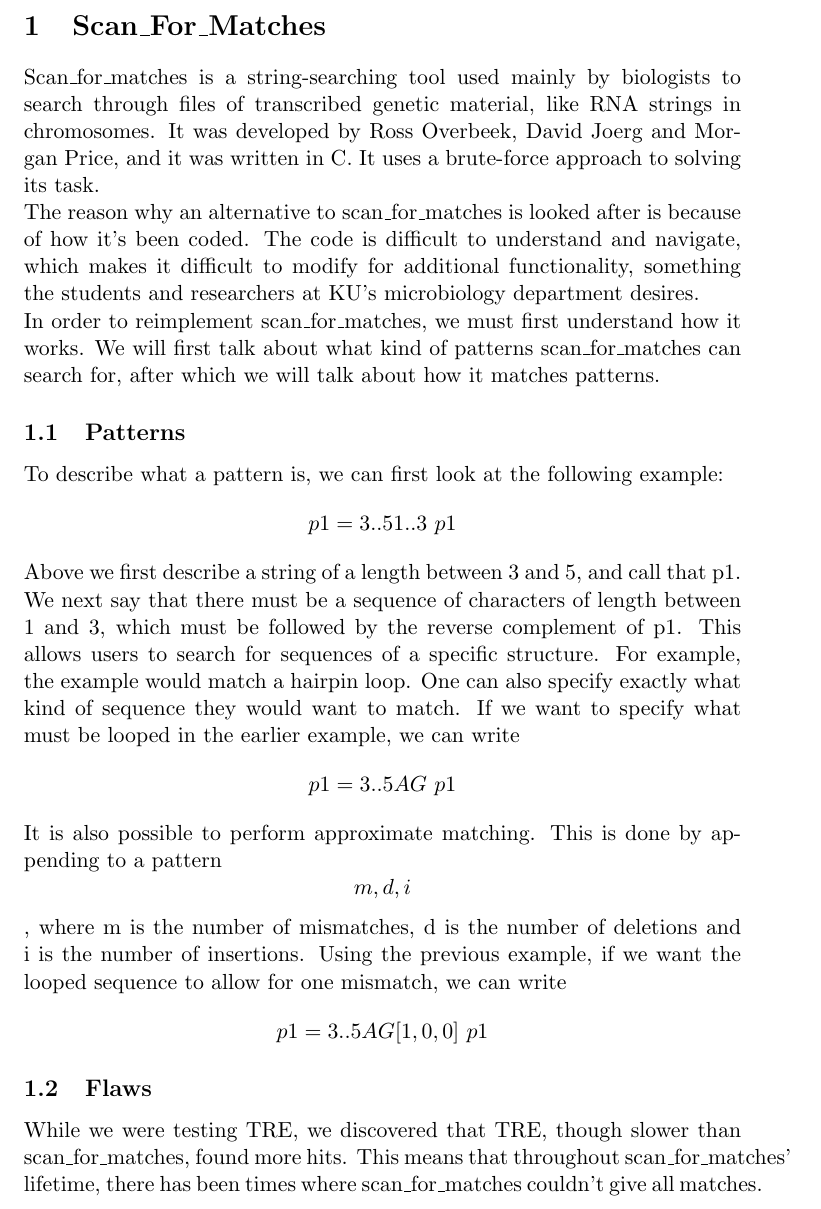
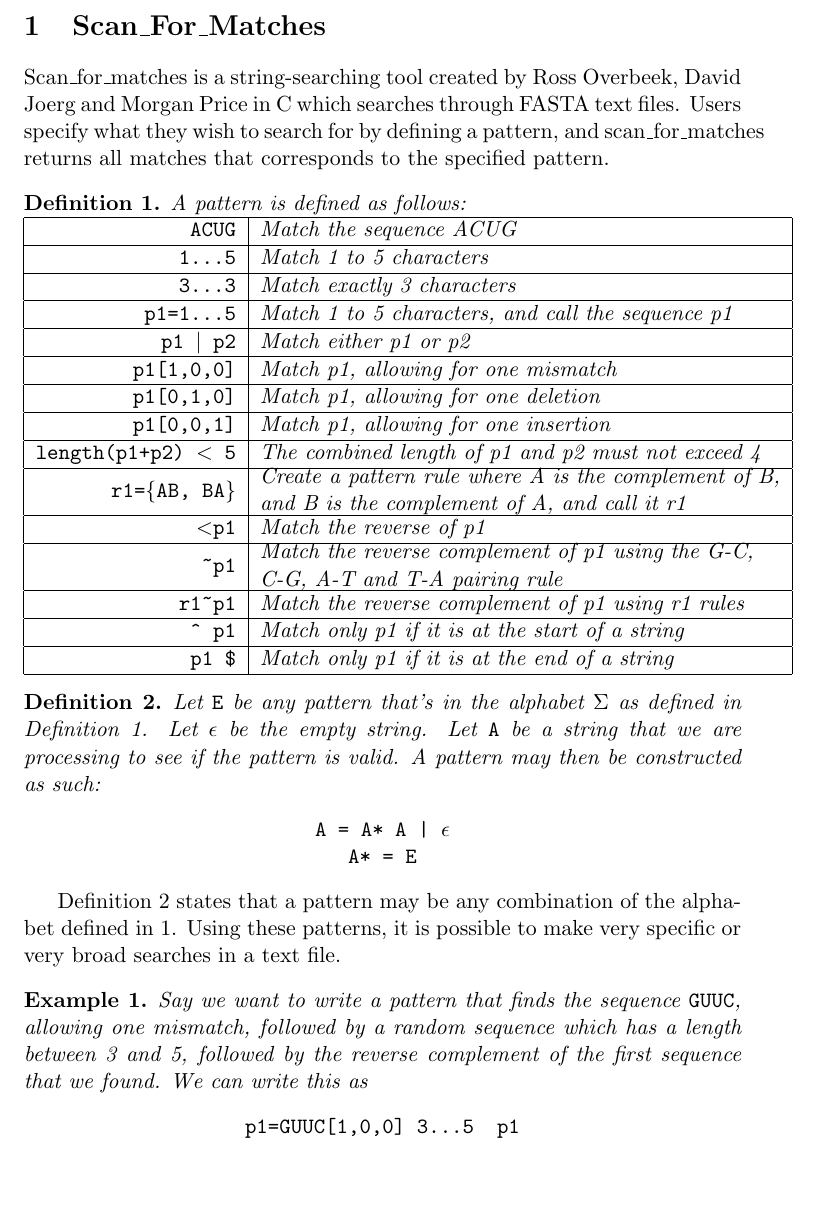
Before and after one commit to smaibom/bach_2015, a LaTeX document (Scan-For-Matches.tex): part of the page, cut so that both start at the same text, the shorter picture padded with empty space. Compiled offline with pdfLaTeX.

Commit message:
Rewrote scan-for-matches

```diff
--- a/Scan-For-Matches.tex
+++ b/Scan-For-Matches.tex
@@ -1,35 +1,72 @@
 \documentclass[11pt,twoside,a4paper]{article}
-
+\usepackage{pbox}
+\usepackage{amsthm}
+\newtheorem{definition}{Definition}
+\newtheorem{example}{Example}
 \begin{document}
 \section{Scan\_For\_Matches}
-Scan\_for\_matches is a string-searching tool used mainly by biologists to
-search through files of transcribed genetic material, like RNA strings in
-chromosomes. It was developed by Ross Overbeek, David Joerg and Morgan Price,
-and it was written in C. It uses a brute-force approach to solving its task.\\
-The reason why an alternative to scan\_for\_matches is looked after is because
-of how it's been coded. The code is difficult to understand and navigate,
-which makes it difficult to modify for additional functionality, something the
-students and researchers at KU's microbiology department desires.\\
-In order to reimplement scan\_for\_matches, we must first understand how
-it works. We will first talk about what kind of patterns scan\_for\_matches can
-search for, after which we will talk about how it matches patterns.
-\subsection{Patterns}
-To describe what a pattern is, we can first look at the following example:
-$$p1=3..5 1..3 ~p1$$
-Above we first describe a string of a length between 3 and 5, and call that
-p1. We next say that there must be a sequence of characters of length between 1 and 3,
-which must be followed by the reverse complement of p1. This allows users to
-search for sequences of a specific structure. For example, the example would
-match a hairpin loop. One can also specify exactly what kind of sequence
-they would want to match. If we want to specify what must be looped in the earlier
-example, we can write $$p1=3..5 AG ~p1$$
-It is also possible to perform approximate matching. This is done by appending
-to a pattern \[m,d,i\], where m is the number of mismatches, d is the number
-of deletions and i is the number of insertions. Using the previous example,
-if we want the looped sequence to allow for one mismatch, we can write
-$$p1=3..5 AG[1,0,0] ~p1$$
-\subsection{Flaws}
-While we were testing TRE, we discovered that TRE, though slower than scan\_for\_matches,
-found more hits. This means that throughout scan\_for\_matches' lifetime,
-there has been times where scan\_for\_matches couldn't give all matches.
+
+Scan\_for\_matches is a string-searching tool created by Ross Overbeek, David
+Joerg and Morgan Price in C which searches through FASTA text files. Users specify
+what they wish to search for by defining a pattern, and scan\_for\_matches
+returns all matches that corresponds to the specified pattern.
+\begin{definition}\label{patd}
+A pattern is defined as follows:\\
+\begin{tabular}{|r|l|}
+\hline
+{\tt ACUG}&Match the sequence ACUG\\
+\hline
+{\tt 1...5}&Match 1 to 5 characters\\
+\hline
+{\tt 3...3}&Match exactly 3 characters\\
+\hline
+{\tt p1=1...5}&Match 1 to 5 characters, and call the sequence p1\\
+\hline
+{\tt p1 $|$ p2}&Match either p1 or p2\\
+\hline
+{\tt p1[1,0,0]}&Match p1, allowing for one mismatch\\
+\hline
+{\tt p1[0,1,0]}&Match p1, allowing for one deletion\\
+\hline
+{\tt p1[0,0,1]}&Match p1, allowing for one insertion\\
+\hline
+{\tt length(p1+p2) $<$ 5}&The combined length of p1 and p2 must not exceed 4\\
+\hline
+{\tt r1=\{AB, BA\}}&\pbox{20cm}{Create a pattern rule where A is the complement of B, \\and B is the complement of A, and call it r1}\\
+\hline
+{\tt $<$p1}&Match the reverse of p1\\
+\hline
+{\tt \textasciitilde p1}&\pbox{20cm}{Match the reverse complement of p1 using the G-C, \\C-G, A-T and T-A pairing rule}\\
+\hline
+{\tt r1\textasciitilde p1}&\pbox{20cm}{Match the reverse complement of p1 using r1 rules}\\
+\hline
+{\tt \textasciicircum ~p1}&\pbox{20cm}{Match only p1 if it is at the start of a string}\\
+\hline
+{\tt p1 \$}&Match only p1 if it is at the end of a string\\
+\hline
+\end{tabular}
+\end{definition}
+
+\begin{definition}\label{patc}
+Let {\tt E} be any pattern that's in the alphabet $\Sigma$ as defined in Definition \ref{patd}.
+Let $\epsilon$ be the empty string.
+Let {\tt A} be a string that we are processing to see if the pattern is valid.
+A pattern may then be constructed as such: \begin{center}
+{\tt A = A* A | $\epsilon$}\\
+{\tt A* = E}\end{center}
+\end{definition}
+Definition \ref{patc} states that a pattern may be any combination of the alphabet
+defined in \ref{patd}.
+Using these patterns, it is possible to make very specific or very broad
+searches in a text file.
+
+\begin{example}
+Say we want to write a pattern that finds the sequence {\tt GUUC}, allowing
+one mismatch, followed by a random sequence which has a length between 3 and 5,
+followed by the reverse complement of the first sequence that we found. We can
+write this as \begin{center}
+{\tt p1=GUUC[1,0,0] 3...5 ~p1}
+\end{center}
+\end{example}
+
 \end{document}
```
